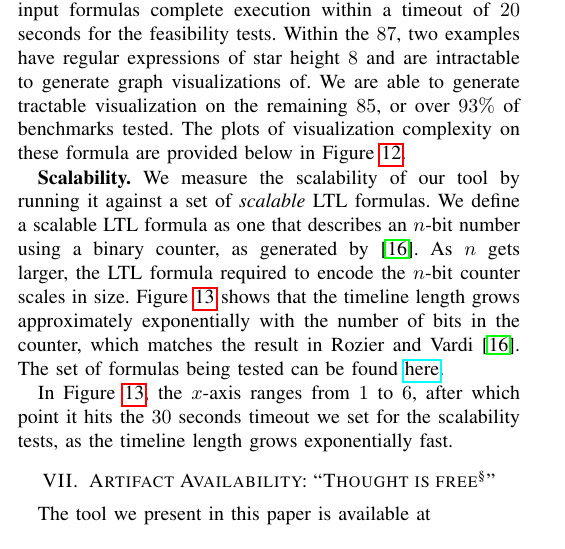
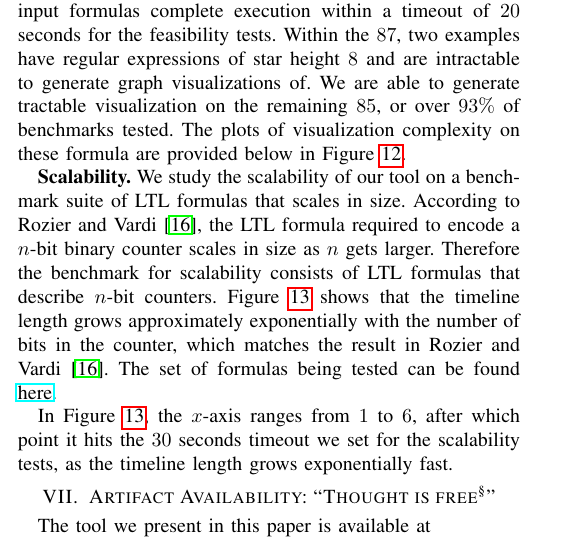
Before and after one commit to runmingl/ltl-explainability, a LaTeX paper (paper/main.tex): part of one column of page 8 of 11, cut so that both start at the same text. Compiled offline with pdfLaTeX; a missing font is replaced by an installed copy or a similar font; a LaTeX package or settings file that is missing is left out.

Commit message:
rewording

```diff
--- a/paper/main.tex
+++ b/paper/main.tex
@@ -1348,12 +1348,10 @@ We run \texttt{ltl2regex} on these $91$ examples: $87$ of the $91$ input formula
 
 %\paragraph{Scalability}
 {\bf Scalability.}
-%KYR: FIX!!! The description of the exact experiment run is not clear and seems to contradict the points in the above paragraph...
-We measure the scalability of our tool by running it against a set of \emph{scalable} LTL formulas. We define a scalable LTL formula as one that describes an $n$-bit number using a binary counter, as generated by~\cite{RV10}. As $n$ gets larger, the LTL formula required to encode the $n$-bit counter scales in size. \cref{fig:scalability} shows that the timeline length grows approximately exponentially with the number of bits in the counter, which matches the result in Rozier and Vardi~\cite{RV10}. The set of formulas being tested can be found \href{https://github.com/EULIR/ltl-explainability/tree/main/ltl-formulas/binary_counter}{here}.
+We study the scalability of our tool on a benchmark suite of LTL formulas that scales in size. According to Rozier and Vardi~\cite{RV10}, the LTL formula required to encode a $n$-bit binary counter scales in size as $n$ gets larger. Therefore the benchmark for scalability consists of LTL formulas that describe $n$-bit counters. \cref{fig:scalability} shows that the timeline length grows approximately exponentially with the number of bits in the counter, which matches the result in Rozier and Vardi~\cite{RV10}. The set of formulas being tested can be found \href{https://github.com/EULIR/ltl-explainability/tree/main/ltl-formulas/binary_counter}{here}.
 
 In \cref{fig:scalability}, the $x$-axis ranges from $1$ to $6$, after which point it hits the $30$ seconds timeout we set for the scalability tests, as the timeline length grows exponentially fast.
 
-%KYR: FIX: is timeout 20 seconds or 30 seconds?!?!? It still sounds like this is the same test as the paragraph above but with a different timeout. Please describe the difference in the tests; what was run exactly for a 30 second timeout and why was this different than the 20 second timout?
 
 \begin{figure}[h!]
     \centering
```
